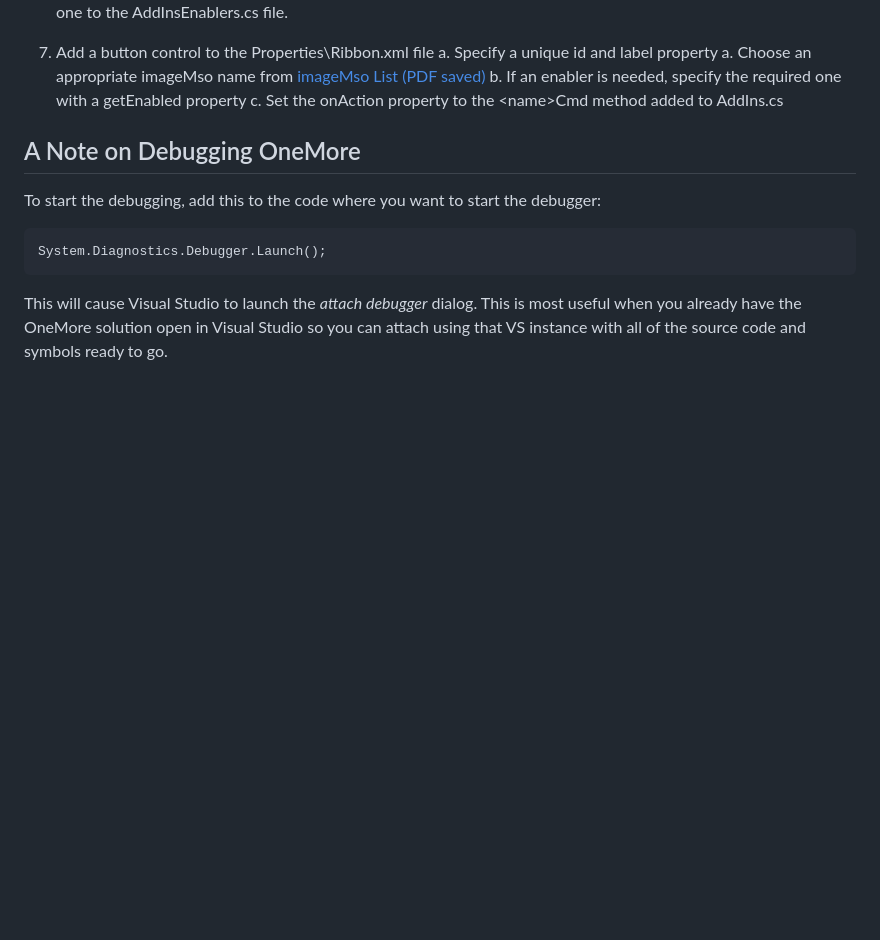
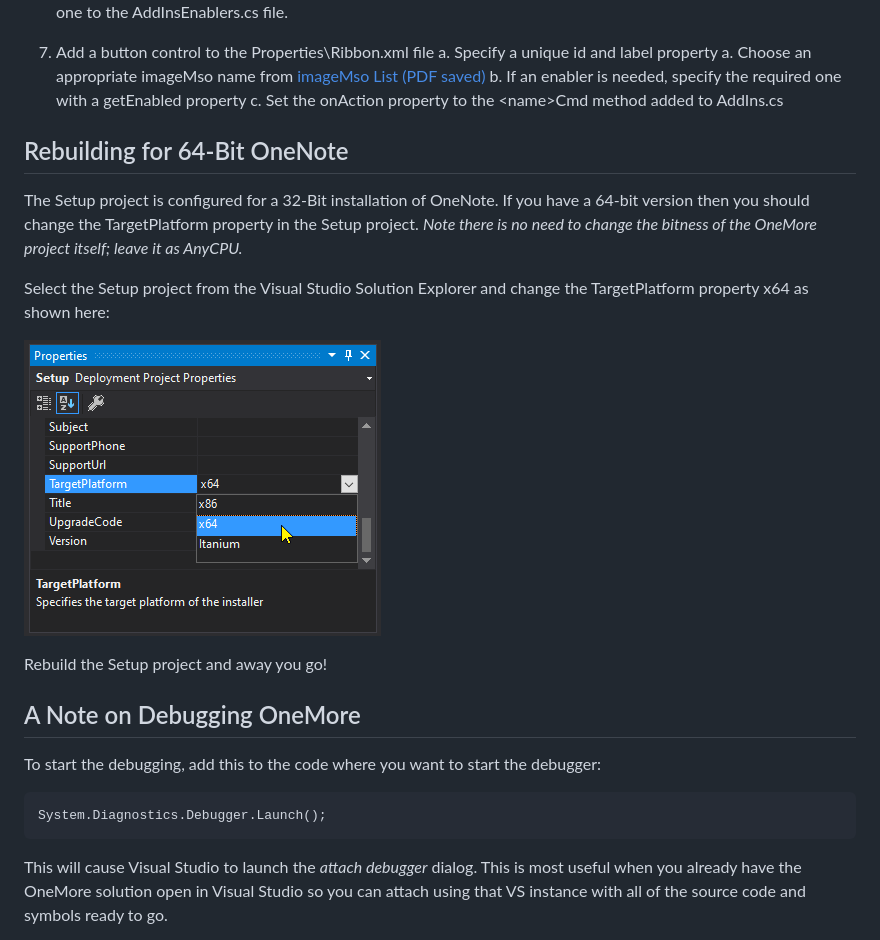
Before and after one commit to stevencohn/OneMore, a Markdown page: OneMore/README.md, the part around the change. GitHub-like rendering; pictures changed too: Screenshots/TargetPlatform.png (added); blank space fills up the shorter version.

Commit message:
Update readme for 64-bit builds

```diff
--- a/OneMore/README.md
+++ b/OneMore/README.md
@@ -39,6 +39,20 @@ Other Technical
    a. Choose an appropriate imageMso name from [imageMso List (PDF saved)](https://bert-toolkit.com/imagemso-list.html)
    b. If an enabler is needed, specify the required one with a getEnabled property
    c. Set the onAction property to the &lt;name&gt;Cmd method added to AddIns.cs
+
+
+## Rebuilding for 64-Bit OneNote
+
+The Setup project is configured for a 32-Bit installation of OneNote. If you have a 64-bit version
+then you should change the TargetPlatform property in the Setup project. _Note there is no need to
+change the bitness of the OneMore project itself; leave it as AnyCPU._
+
+Select the Setup project from the Visual Studio Solution Explorer and change the TargetPlatform
+property x64 as shown here:
+
+![TargetPlatform](../Screenshots/TargetPlatform.png)
+
+Rebuild the Setup project and away you go!
 
 
 
```
